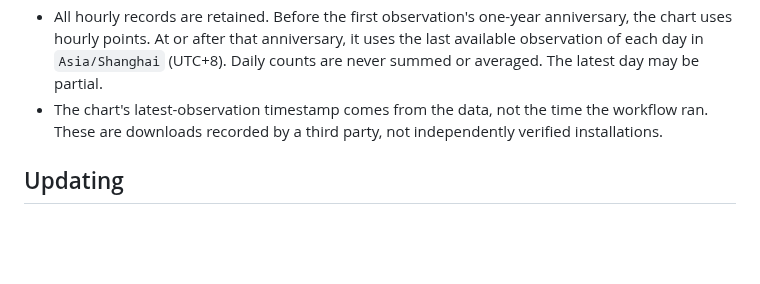
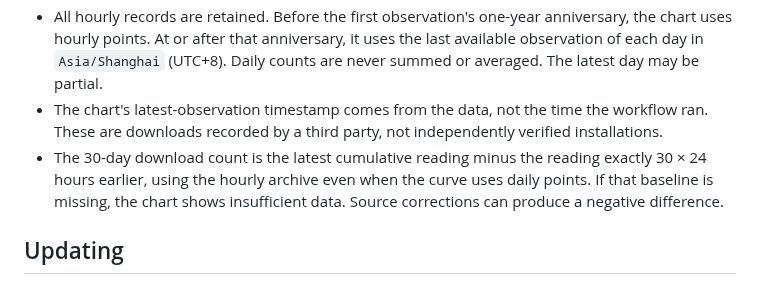
Before and after one commit to eveoh354/copy-code-ref, a Markdown page: data/openvsx/README.md, the part around the change. Drawn GitHub-style; blank space fills up the shorter version.

Commit message:
Show downloads from the last 30 days

```diff
--- a/data/openvsx/README.md
+++ b/data/openvsx/README.md
@@ -10,6 +10,7 @@ Source: `https://vsx-pulse.org/api/series?id=ohEVE.copy-code-path-ref&metric=dow
 - Empty or invalid responses fail the run before changing the archive or chart. Missing observations remain missing; the chart breaks the line across gaps. A source outage longer than its available history window may leave permanent gaps.
 - All hourly records are retained. Before the first observation's one-year anniversary, the chart uses hourly points. At or after that anniversary, it uses the last available observation of each day in `Asia/Shanghai` (UTC+8). Daily counts are never summed or averaged. The latest day may be partial.
 - The chart's latest-observation timestamp comes from the data, not the time the workflow ran. These are downloads recorded by a third party, not independently verified installations.
+- The 30-day download count is the latest cumulative reading minus the reading exactly 30 × 24 hours earlier, using the hourly archive even when the curve uses daily points. If that baseline is missing, the chart shows insufficient data. Source corrections can produce a negative difference.
 
 ## Updating
 
```
Also changed, not shown: assets/openvsx-downloads-dark.png, assets/openvsx-downloads.png, 3 other files.
